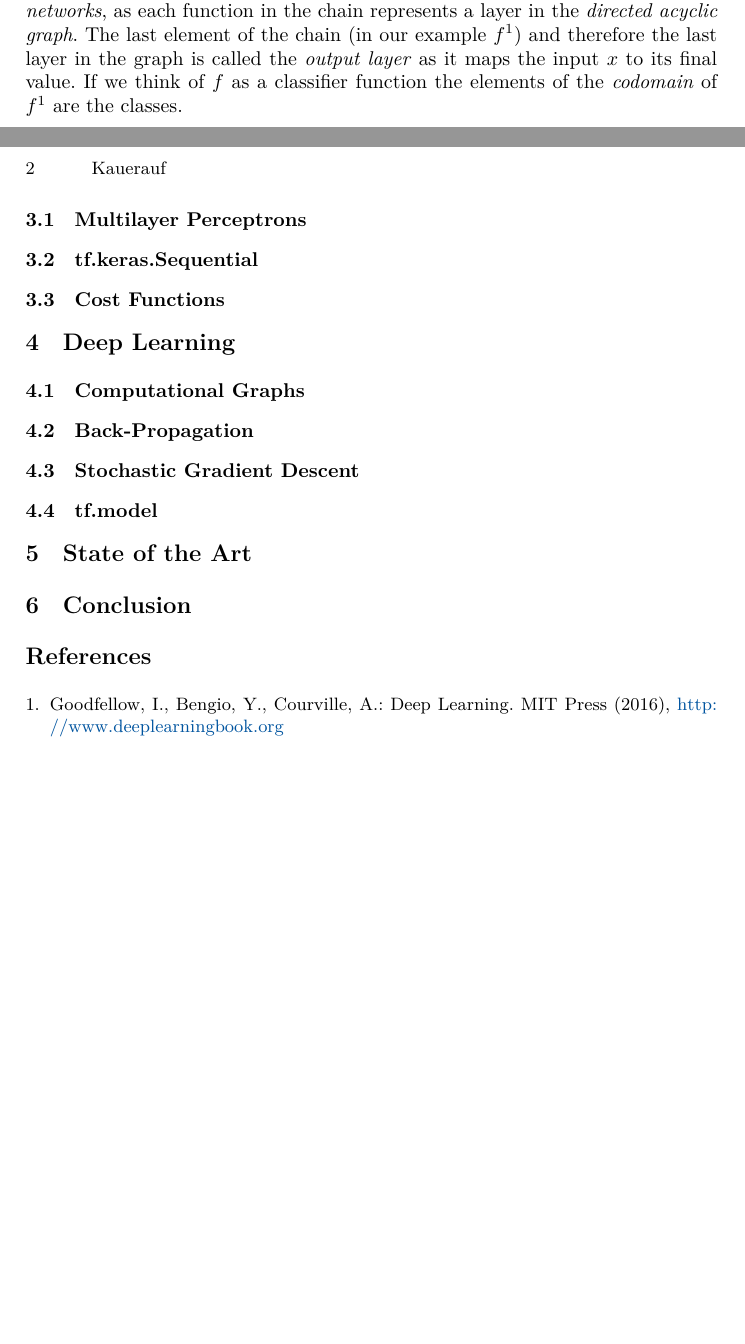
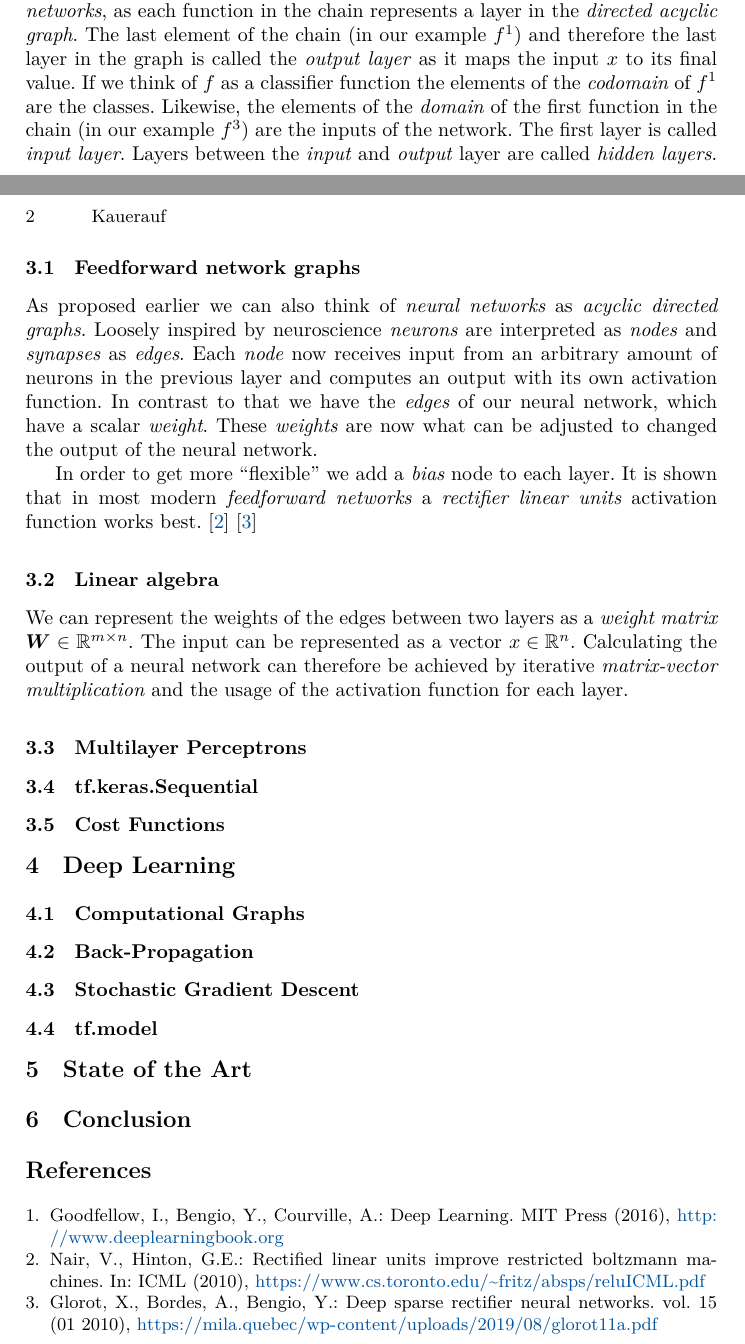
Before and after one commit to GeroKauerauf/seminar, a LaTeX paper (report/report.tex, which reads report/feedforward-networks.tex): two parts of pages 1 and 2 of 2, joined at a grey line, cut so that both start at the same text, the shorter picture padded with empty space. Compiled offline with XeLaTeX.

Commit message:
Add feedforward-network.tex
I began to outsource each section into its own .tex file that I can then
include with \input in report.tex

```diff
--- /dev/null
+++ b/report/feedforward-networks.tex
@@ -0,0 +15,26 @@
+Our example has a \emph{depth} of \(3\).
+These kind of chains are very typical in \emph{neural networks}, as each function in the chain represents a layer in the \emph{directed acyclic graph}.
+The last element of the chain (in our example \(f^1\)) and therefore the last layer in the graph is called the \emph{output layer} as it maps the input \(x\) to its final value.
+If we think of \(f\) as a classifier function the elements of the \emph{codomain} of \(f^1\) are the classes.
+Likewise, the elements of the \emph{domain} of the first function in the chain (in our example \(f^3\)) are the inputs of the network.
+The first layer is called \emph{input layer}.
+Layers between the \emph{input} and \emph{output} layer are called \emph{hidden layers}.
+
+\subsection{Feedforward network graphs}
+As proposed earlier we can also think of \emph{neural networks} as \emph{acyclic directed graphs}.
+Loosely inspired by neuroscience \emph{neurons} are interpreted as \emph{nodes} and \emph{synapses} as \emph{edges}.
+Each \emph{node} now receives input from an arbitrary amount of neurons in the previous layer and computes an output with its own activation function.
+In contrast to that we have the \emph{edges} of our neural network, which have a scalar \emph{weight}.
+These \emph{weights} are now what can be adjusted to changed the output of the neural network.
+
+% Todo: include small sample of a neural network graph
+
+In order to get more \enquote{flexible} we add a \emph{bias} node to each layer.
+It is shown that in most modern \emph{feedforward networks} a \emph{rectifier linear units} activation function works best. \cite{Nair-Hinton} \cite{inproceedings}
+
+
+
+\subsection{Linear algebra}
+We can represent the weights of the edges between two layers as a \emph{weight matrix} \(\fat{W} \in \mathbb{R}^{m \times n}\).
+The input can be represented as a vector \({x \in \mathbb{R}^n}\).
+Calculating the output of a neural network can therefore be achieved by iterative \emph{matrix-vector multiplication} and the usage of the activation function for each layer.
--- a/report/report.tex
+++ b/report/report.tex
@@ -12,6 +12,7 @@
 \usepackage{amsmath}
 \usepackage{amssymb}
 \usepackage{graphicx}
+\usepackage{csquotes}
 
 % -------------------- My Packages -------------------- %
 \usepackage{hyperref}
@@ -46,6 +47,8 @@
             citecolor=rwthblue}
 \def\UrlBreaks{\do\/\do-}
 % -------------------------------
+
+\newcommand{\fat}[1]{\boldsymbol{#1}}
 
 % ------------------ End My Packages ------------------ %
 
@@ -106,7 +95,5 @@ We now define the \emph{depth} of a \emph{feedforward network} \(f\) as the numb
-Our example has a \emph{depth} of \(3\).
-These kind of chains are very typical in \emph{neural networks}, as each function in the chain represents a layer in the \emph{directed acyclic graph}.
-The last element of the chain (in our example \(f^1\)) and therefore the last layer in the graph is called the \emph{output layer} as it maps the input \(x\) to its final value.
-If we think of \(f\) as a classifier function the elements of the \emph{codomain} of \(f^1\) are the classes.
+% Chapter 3 - Introduction to Feedforward Networks
+\input{feedforward-networks.tex}
 
 \subsection{Multilayer Perceptrons}
 \subsection{tf.keras.Sequential}
```
Also changed, not shown: report/refs.bib (+20 -0 lines), report/Makefile, report/feedforward-networks.tex (14 more changed lines), report/report.tex (14 more changed lines).
